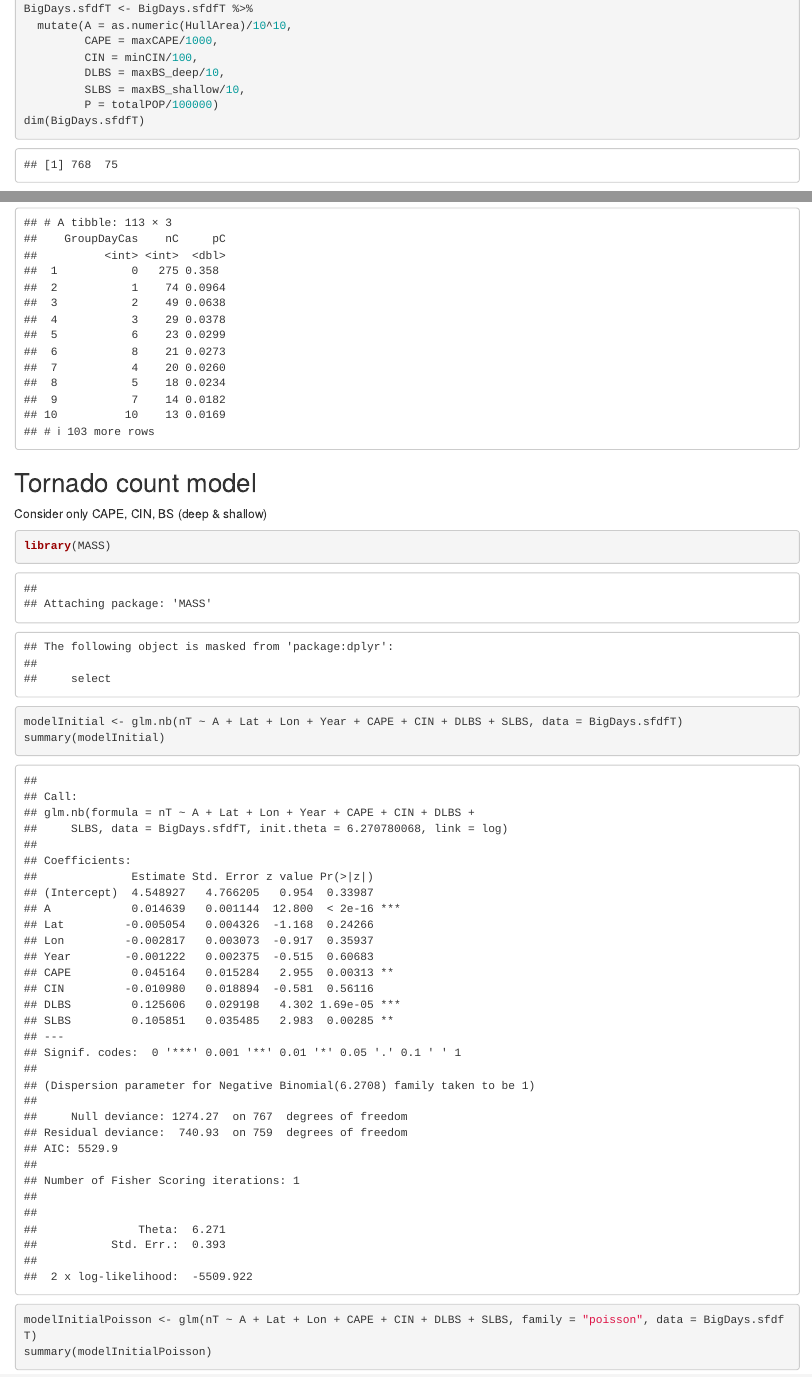
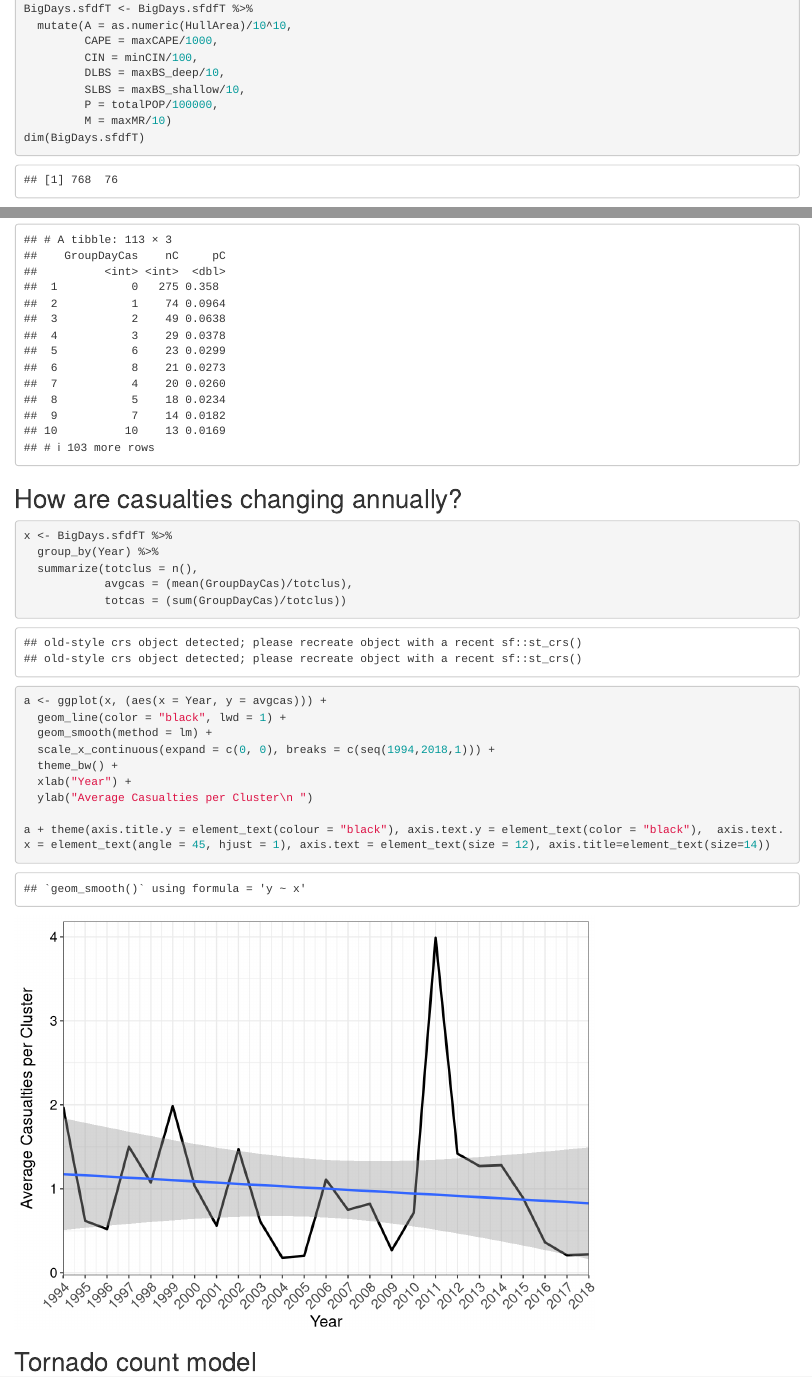
Before and after one commit to jelsner/cape-shear, an R Markdown document (cape-shear.Rmd): the page in a window 1100 px wide, from 970 px down, and a second part further down, joined at a grey line. Rendered offline with R 4.5, knitr and Pandoc, with nearby package versions; some code elsewhere in the file could not run offline.

Commit message:
Update some tables

````diff
--- a/cape-shear.Rmd
+++ b/cape-shear.Rmd
@@ -26,5 +26,6 @@ BigDays.sfdfT <- BigDays.sfdfT %>%
          CIN = minCIN/100,
          DLBS = maxBS_deep/10,
          SLBS = maxBS_shallow/10,
-         P = totalPOP/100000)
+         P = totalPOP/100000,
+         M = maxMR/10)
 dim(BigDays.sfdfT)
@@ -38,6 +49,25 @@ BigDays.sfdfT %>%
   summarize(nC = n(),
             pC = nC/nrow(BigDays.sfdfT)) %>%
   arrange(desc(nC))
+```
+
+## How are casualties changing annually?
+```{r}
+x <- BigDays.sfdfT %>%
+  group_by(Year) %>%
+  summarize(totclus = n(),
+            avgcas = (mean(GroupDayCas)/totclus),
+            totcas = (sum(GroupDayCas)/totclus))
+
+a <- ggplot(x, (aes(x = Year, y = avgcas))) +
+  geom_line(color = "black", lwd = 1) +
+  geom_smooth(method = lm) +
+  scale_x_continuous(expand = c(0, 0), breaks = c(seq(1994,2018,1))) +
+  theme_bw() +
+  xlab("Year") +
+  ylab("Average Casualties per Cluster\n ")
+
+a + theme(axis.title.y = element_text(colour = "black"), axis.text.y = element_text(color = "black"),  axis.text.x = element_text(angle = 45, hjust = 1), axis.text = element_text(size = 12), axis.title=element_text(size=14))
 ```
 
 ## Tornado count model
````
Also changed, not shown: cape-shear.Rmd (12 more changed lines).
